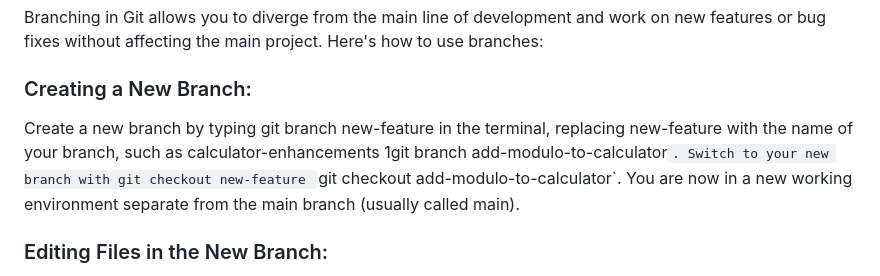
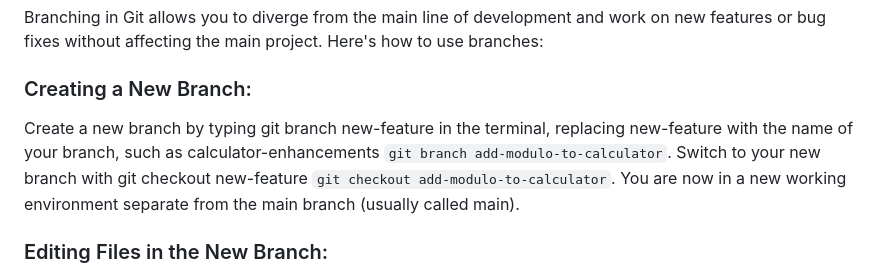
Before and after one commit to Ellie-Brakoniecki/Git-and-GitHub-tutorial, a Markdown page: GitHub-For-R/R-tutorial.md, the part around the change. Rendered like a GitHub page.

Commit message:
cleaned typo

```diff
--- a/GitHub-For-R/R-tutorial.md
+++ b/GitHub-For-R/R-tutorial.md
@@ -226,7 +226,7 @@ Branching in Git allows you to diverge from the main line of development and wor
 Here's how to use branches:
 
 ### Creating a New Branch:
-Create a new branch by typing git branch new-feature in the terminal, replacing new-feature with the name of your branch, such as calculator-enhancements 1git branch add-modulo-to-calculator`.
+Create a new branch by typing git branch new-feature in the terminal, replacing new-feature with the name of your branch, such as calculator-enhancements `git branch add-modulo-to-calculator`.
 Switch to your new branch with git checkout new-feature `git checkout add-modulo-to-calculator`. You are now in a new working environment separate from the main branch (usually called main).
 
 ### Editing Files in the New Branch:
```
